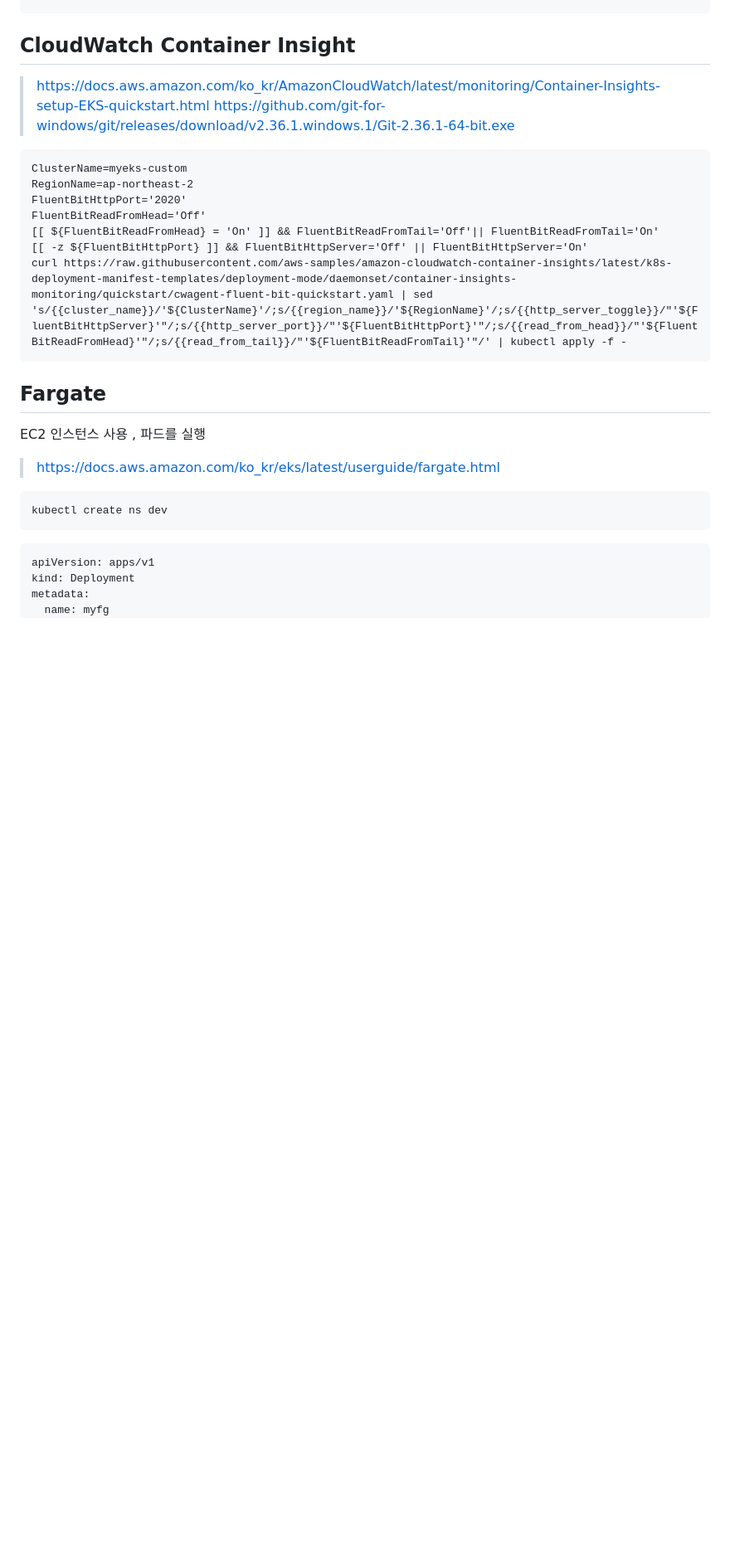
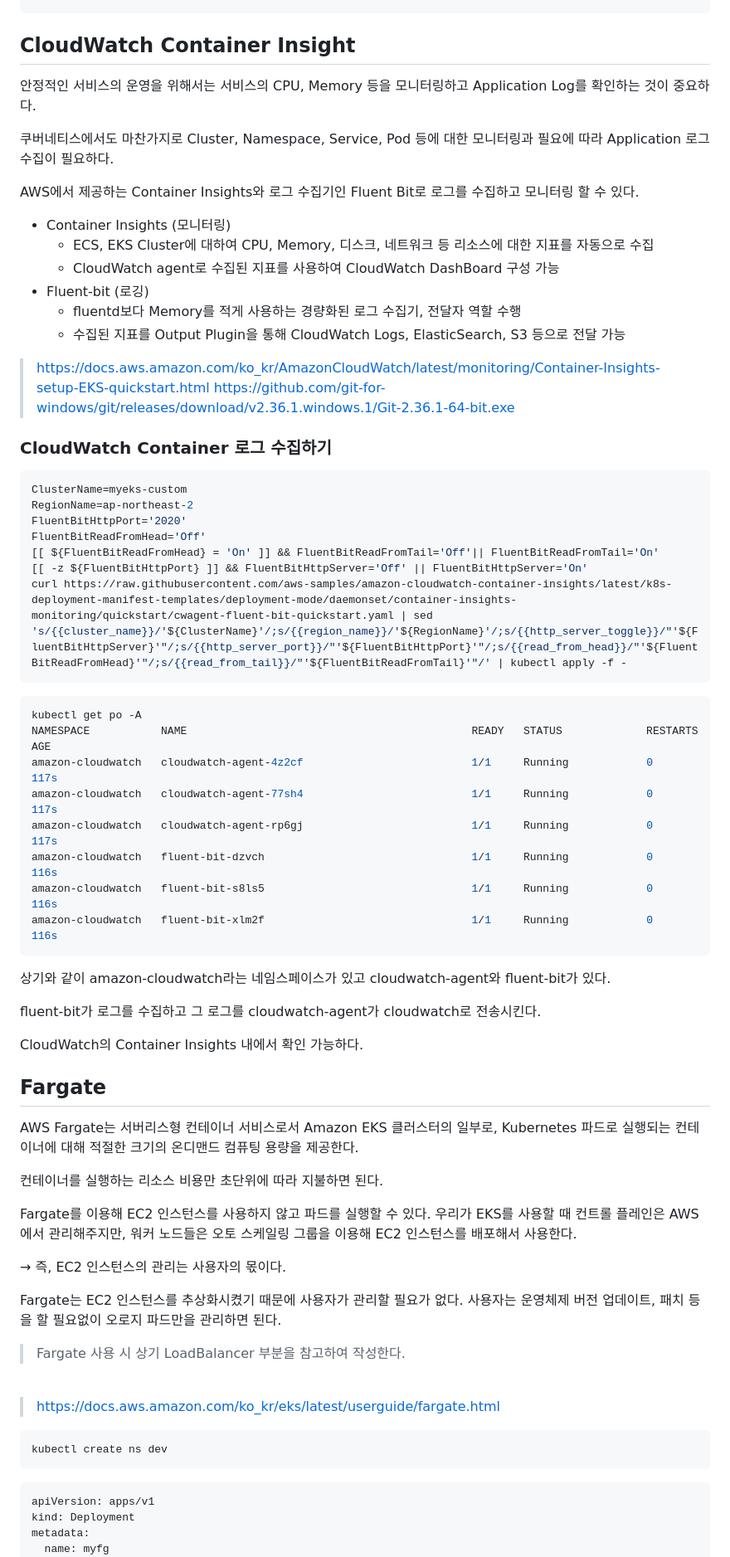
Before and after one commit to ddung1203/TIL, a Markdown page: k8s/18_AWS_EKS.md, the part around one of its changes. Shown at 83% size. GitHub-like rendering; blank space fills up the shorter version.

Commit message:
[ADD] CloudWatch, Fargate

````diff
--- a/k8s/18_AWS_EKS.md
+++ b/k8s/18_AWS_EKS.md
@@ -365,10 +367,27 @@ spec:
 
 ## CloudWatch Container Insight
 
+안정적인 서비스의 운영을 위해서는 서비스의 CPU, Memory 등을 모니터링하고 Application Log를 확인하는 것이 중요하다.
+
+쿠버네티스에서도 마찬가지로 Cluster, Namespace, Service, Pod 등에 대한 모니터링과 필요에 따라 Application 로그 수집이 필요하다.
+
+AWS에서 제공하는 Container Insights와 로그 수집기인 Fluent Bit로 로그를 수집하고 모니터링 할 수 있다.
+
+
+- Container Insights (모니터링)
+  - ECS, EKS Cluster에 대하여 CPU, Memory, 디스크, 네트워크 등 리소스에 대한 지표를 자동으로 수집
+  - CloudWatch agent로 수집된 지표를 사용하여 CloudWatch DashBoard 구성 가능
+- Fluent-bit (로깅)
+  - fluentd보다 Memory를 적게 사용하는 경량화된 로그 수집기, 전달자 역할 수행
+  - 수집된 지표를 Output Plugin을 통해 CloudWatch Logs, ElasticSearch, S3 등으로 전달 가능
+
 > https://docs.aws.amazon.com/ko_kr/AmazonCloudWatch/latest/monitoring/Container-Insights-setup-EKS-quickstart.html
 > https://github.com/git-for-windows/git/releases/download/v2.36.1.windows.1/Git-2.36.1-64-bit.exe
 
-```
+
+### CloudWatch Container 로그 수집하기
+
+``` bash
 ClusterName=myeks-custom
 RegionName=ap-northeast-2
 FluentBitHttpPort='2020'
@@ -378,9 +397,39 @@ FluentBitReadFromHead='Off'
 curl https://raw.githubusercontent.com/aws-samples/amazon-cloudwatch-container-insights/latest/k8s-deployment-manifest-templates/deployment-mode/daemonset/container-insights-monitoring/quickstart/cwagent-fluent-bit-quickstart.yaml | sed 's/{{cluster_name}}/'${ClusterName}'/;s/{{region_name}}/'${RegionName}'/;s/{{http_server_toggle}}/"'${FluentBitHttpServer}'"/;s/{{http_server_port}}/"'${FluentBitHttpPort}'"/;s/{{read_from_head}}/"'${FluentBitReadFromHead}'"/;s/{{read_from_tail}}/"'${FluentBitReadFromTail}'"/' | kubectl apply -f -
 ```
 
+``` bash
+kubectl get po -A
+NAMESPACE           NAME                                            READY   STATUS             RESTARTS   AGE
+amazon-cloudwatch   cloudwatch-agent-4z2cf                          1/1     Running            0          117s
+amazon-cloudwatch   cloudwatch-agent-77sh4                          1/1     Running            0          117s
+amazon-cloudwatch   cloudwatch-agent-rp6gj                          1/1     Running            0          117s
+amazon-cloudwatch   fluent-bit-dzvch                                1/1     Running            0          116s
+amazon-cloudwatch   fluent-bit-s8ls5                                1/1     Running            0          116s
+amazon-cloudwatch   fluent-bit-xlm2f                                1/1     Running            0          116s
+```
+상기와 같이 amazon-cloudwatch라는 네임스페이스가 있고 cloudwatch-agent와 fluent-bit가 있다.
+
+fluent-bit가 로그를 수집하고 그 로그를 cloudwatch-agent가 cloudwatch로 전송시킨다.
+
+CloudWatch의 Container Insights 내에서 확인 가능하다.
+
+
 ## Fargate
 
-EC2 인스턴스 사용 , 파드를 실행
+AWS Fargate는 서버리스형 컨테이너 서비스로서 Amazon EKS 클러스터의 일부로, Kubernetes 파드로 실행되는 컨테이너에 대해 적절한 크기의 온디맨드 컴퓨팅 용량을 제공한다.
+
+컨테이너를 실행하는 리소스 비용만 초단위에 따라 지불하면 된다.
+
+Fargate를 이용해 EC2 인스턴스를 사용하지 않고 파드를 실행할 수 있다.
+우리가 EKS를 사용할 때 컨트롤 플레인은 AWS에서 관리해주지만, 워커 노드들은 오토 스케일링 그룹을 이용해 EC2 인스턴스를 배포해서 사용한다.
+
+→ 즉, EC2 인스턴스의 관리는 사용자의 몫이다.
+
+Fargate는 EC2 인스턴스를 추상화시켰기 때문에 사용자가 관리할 필요가 없다. 사용자는 운영체제 버전 업데이트, 패치 등을 할 필요없이 오로지 파드만을 관리하면 된다.
+
+> Fargate 사용 시 상기 LoadBalancer 부분을 참고하여 작성한다.
+
+<br>
 
 > https://docs.aws.amazon.com/ko_kr/eks/latest/userguide/fargate.html
 
````
Also changed, not shown: other parts of k8s/18_AWS_EKS.md (+5 -0 lines).
